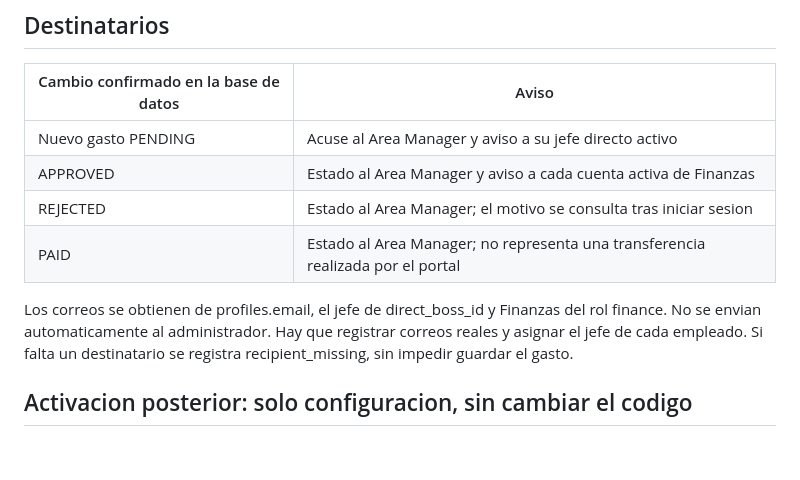
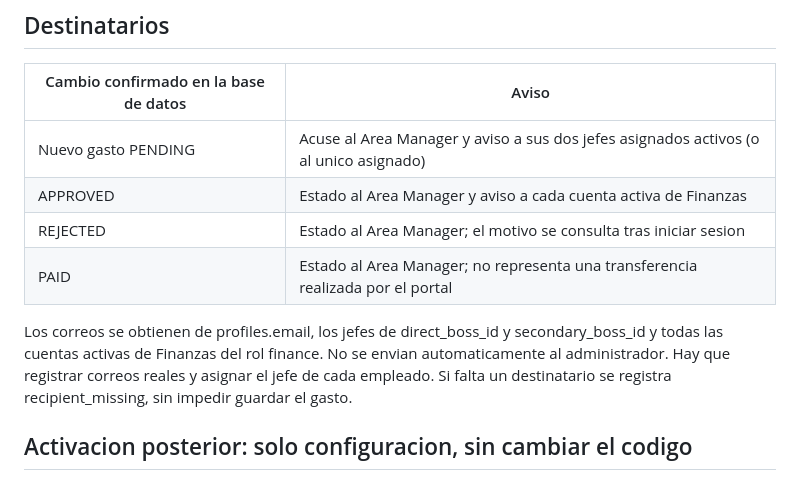
Before and after one commit to wonderfieldGroup/Control-gastos-viajes, a Markdown page: EMAIL-NOTIFICATIONS.md, the part around the change. Drawn GitHub-style; blank space fills up the shorter version.

Commit message:
Document notification routing to both assigned managers
Updated email notification recipients and clarified email sourcing.

```diff
--- a/EMAIL-NOTIFICATIONS.md
+++ b/EMAIL-NOTIFICATIONS.md
@@ -10,12 +10,12 @@ La instalacion del servidor esta versionada en [supabase/email-notifications.sql
 
 | Cambio confirmado en la base de datos | Aviso |
 | --- | --- |
-| Nuevo gasto PENDING | Acuse al Area Manager y aviso a su jefe directo activo |
+| Nuevo gasto PENDING | Acuse al Area Manager y aviso a sus dos jefes asignados activos (o al unico asignado) |
 | APPROVED | Estado al Area Manager y aviso a cada cuenta activa de Finanzas |
 | REJECTED | Estado al Area Manager; el motivo se consulta tras iniciar sesion |
 | PAID | Estado al Area Manager; no representa una transferencia realizada por el portal |
 
-Los correos se obtienen de profiles.email, el jefe de direct_boss_id y Finanzas del rol finance. No se envian automaticamente al administrador. Hay que registrar correos reales y asignar el jefe de cada empleado. Si falta un destinatario se registra recipient_missing, sin impedir guardar el gasto.
+Los correos se obtienen de profiles.email, los jefes de direct_boss_id y secondary_boss_id y todas las cuentas activas de Finanzas del rol finance. No se envian automaticamente al administrador. Hay que registrar correos reales y asignar el jefe de cada empleado. Si falta un destinatario se registra recipient_missing, sin impedir guardar el gasto.
 
 ## Activacion posterior: solo configuracion, sin cambiar el codigo
 
```
